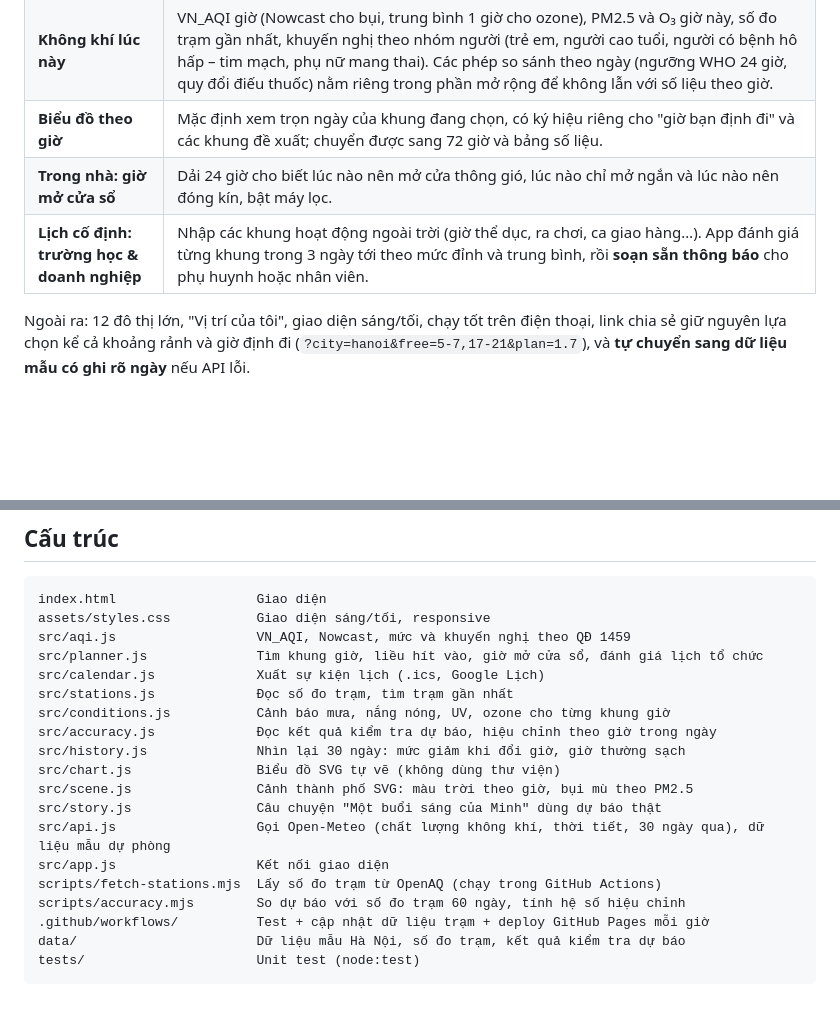
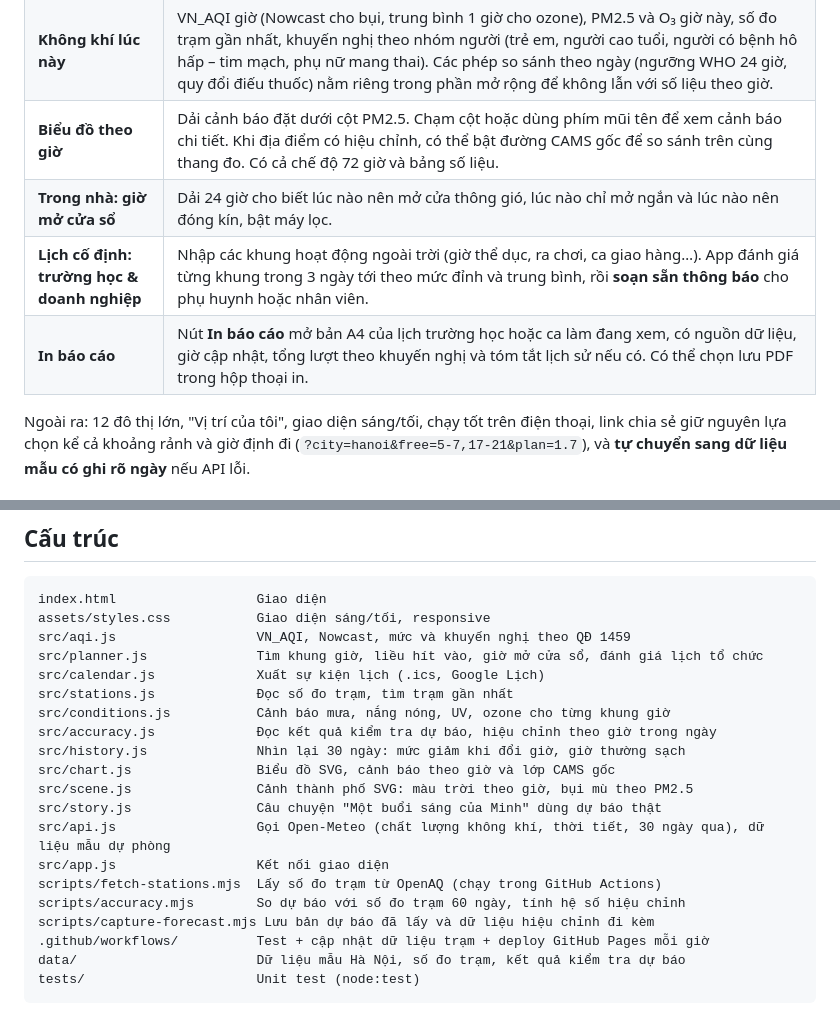
Before and after one commit to btphuong3011/clearhour, a Markdown page: README.md, 2 parts joined by grey strips. Drawn GitHub-style; blank space fills up the shorter version.

```diff
--- a/README.md
+++ b/README.md
@@ -37,9 +39,10 @@ Trong khi đó, bụi mịn **thay đổi rất mạnh trong ngày**. Ví dụ t
 | **Hành động sau quyết định** | Khung đã chọn đưa được vào Google Lịch, tải tệp .ics (nhắc trước 15 phút), hoặc sao chép thành tin nhắn rủ nhóm có ngày giờ cụ thể, mức bụi dự báo và link lưu cả giờ định đi lẫn khung đã chọn. Link mở sau khi khung giờ kết thúc vẫn ghi rõ lịch gốc. |
 | **Độ tin cậy của dữ liệu** | Một dòng ngay dưới gợi ý cho biết trạm đo gần nhất (OpenAQ) khớp hay lệch với mô hình, hoặc không có trạm để đối chiếu. Khi trạm đo còn mới và đang xấu hơn dự báo, lời khuyên sức khỏe theo trạm đo. |
 | **Không khí lúc này** | VN_AQI giờ (Nowcast cho bụi, trung bình 1 giờ cho ozone), PM2.5 và O₃ giờ này, số đo trạm gần nhất, khuyến nghị theo nhóm người (trẻ em, người cao tuổi, người có bệnh hô hấp – tim mạch, phụ nữ mang thai). Các phép so sánh theo ngày (ngưỡng WHO 24 giờ, quy đổi điếu thuốc) nằm riêng trong phần mở rộng để không lẫn với số liệu theo giờ. |
-| **Biểu đồ theo giờ** | Mặc định xem trọn ngày của khung đang chọn, có ký hiệu riêng cho "giờ bạn định đi" và các khung đề xuất; chuyển được sang 72 giờ và bảng số liệu. |
+| **Biểu đồ theo giờ** | Dải cảnh báo đặt dưới cột PM2.5. Chạm cột hoặc dùng phím mũi tên để xem cảnh báo chi tiết. Khi địa điểm có hiệu chỉnh, có thể bật đường CAMS gốc để so sánh trên cùng thang đo. Có cả chế độ 72 giờ và bảng số liệu. |
 | **Trong nhà: giờ mở cửa sổ** | Dải 24 giờ cho biết lúc nào nên mở cửa thông gió, lúc nào chỉ mở ngắn và lúc nào nên đóng kín, bật máy lọc. |
 | **Lịch cố định: trường học & doanh nghiệp** | Nhập các khung hoạt động ngoài trời (giờ thể dục, ra chơi, ca giao hàng…). App đánh giá từng khung trong 3 ngày tới theo mức đỉnh và trung bình, rồi **soạn sẵn thông báo** cho phụ huynh hoặc nhân viên. |
+| **In báo cáo** | Nút **In báo cáo** mở bản A4 của lịch trường học hoặc ca làm đang xem, có nguồn dữ liệu, giờ cập nhật, tổng lượt theo khuyến nghị và tóm tắt lịch sử nếu có. Có thể chọn lưu PDF trong hộp thoại in. |
 
 Ngoài ra: 12 đô thị lớn, "Vị trí của tôi", giao diện sáng/tối, chạy tốt trên điện thoại, link chia sẻ giữ nguyên lựa chọn kể cả khoảng rảnh và giờ định đi (`?city=hanoi&free=5-7,17-21&plan=1.7`), và **tự chuyển sang dữ liệu mẫu có ghi rõ ngày** nếu API lỗi.
 
@@ -134,13 +147,14 @@ src/stations.js             Đọc số đo trạm, tìm trạm gần nhất
 src/conditions.js           Cảnh báo mưa, nắng nóng, UV, ozone cho từng khung giờ
 src/accuracy.js             Đọc kết quả kiểm tra dự báo, hiệu chỉnh theo giờ trong ngày
 src/history.js              Nhìn lại 30 ngày: mức giảm khi đổi giờ, giờ thường sạch
-src/chart.js                Biểu đồ SVG tự vẽ (không dùng thư viện)
+src/chart.js                Biểu đồ SVG, cảnh báo theo giờ và lớp CAMS gốc
 src/scene.js                Cảnh thành phố SVG: màu trời theo giờ, bụi mù theo PM2.5
 src/story.js                Câu chuyện "Một buổi sáng của Minh" dùng dự báo thật
 src/api.js                  Gọi Open-Meteo (chất lượng không khí, thời tiết, 30 ngày qua), dữ liệu mẫu dự phòng
 src/app.js                  Kết nối giao diện
 scripts/fetch-stations.mjs  Lấy số đo trạm từ OpenAQ (chạy trong GitHub Actions)
 scripts/accuracy.mjs        So dự báo với số đo trạm 60 ngày, tính hệ số hiệu chỉnh
+scripts/capture-forecast.mjs Lưu bản dự báo đã lấy và dữ liệu hiệu chỉnh đi kèm
 .github/workflows/          Test + cập nhật dữ liệu trạm + deploy GitHub Pages mỗi giờ
 data/                       Dữ liệu mẫu Hà Nội, số đo trạm, kết quả kiểm tra dự báo
 tests/                      Unit test (node:test)
```
Also changed, not shown: other parts of README.md (+13 -1 lines), docs/screenshot.jpg, 9 other files.
